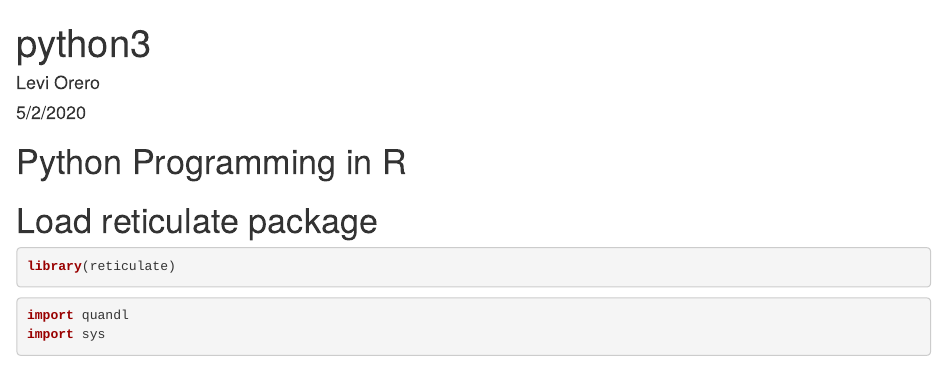
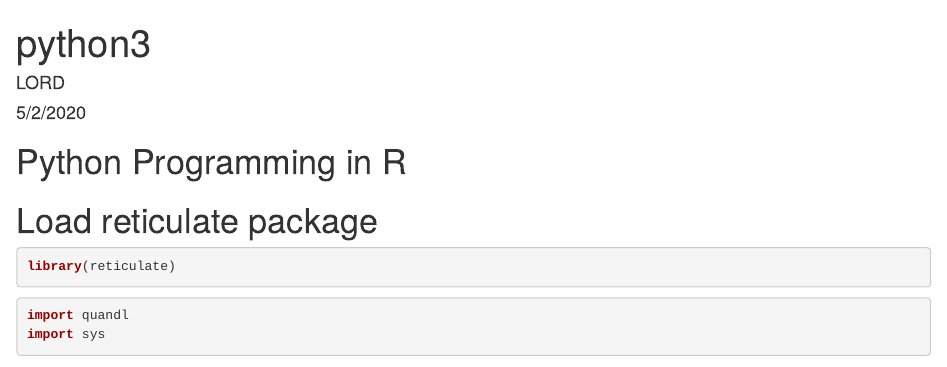
Before and after one commit to lordoferos/r_projects, an R Markdown document (PYTHON3.Rmd): the page in a window 1100 px wide, from its top. Rendered offline with R 4.5, knitr and Pandoc, with nearby package versions; some code elsewhere in the file could not run offline.

Commit message:
Update PYTHON3.Rmd

```diff
--- a/PYTHON3.Rmd
+++ b/PYTHON3.Rmd
@@ -1,6 +1,6 @@
 ---
 title: "python3"
-author: "Levi Orero"
+author: "LORD"
 date: "5/2/2020"
 output: html_document
 ---
```
